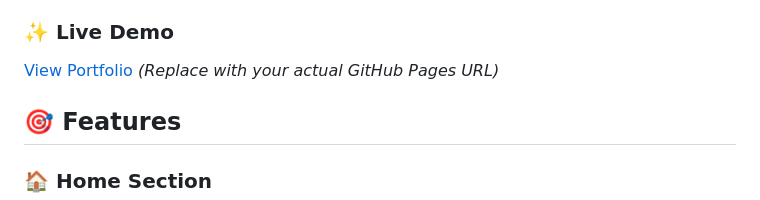
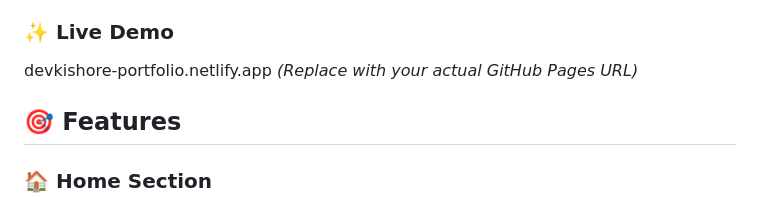
Before and after one commit to Kishore-dev-96/my-portfolio, a Markdown page: README.md, the part around the change. GitHub-like rendering.

```diff
--- a/README.md
+++ b/README.md
@@ -11,7 +11,7 @@
 A modern, responsive portfolio website showcasing my skills, projects, certifications, and achievements as a Computer Science student specializing in Python development, AI/ML, and full-stack web technologies.
 
 ### ✨ Live Demo
-[View Portfolio](https://your-github-username.github.io/portfolio) *(Replace with your actual GitHub Pages URL)*
+devkishore-portfolio.netlify.app *(Replace with your actual GitHub Pages URL)*
 
 ## 🎯 Features
 
```
